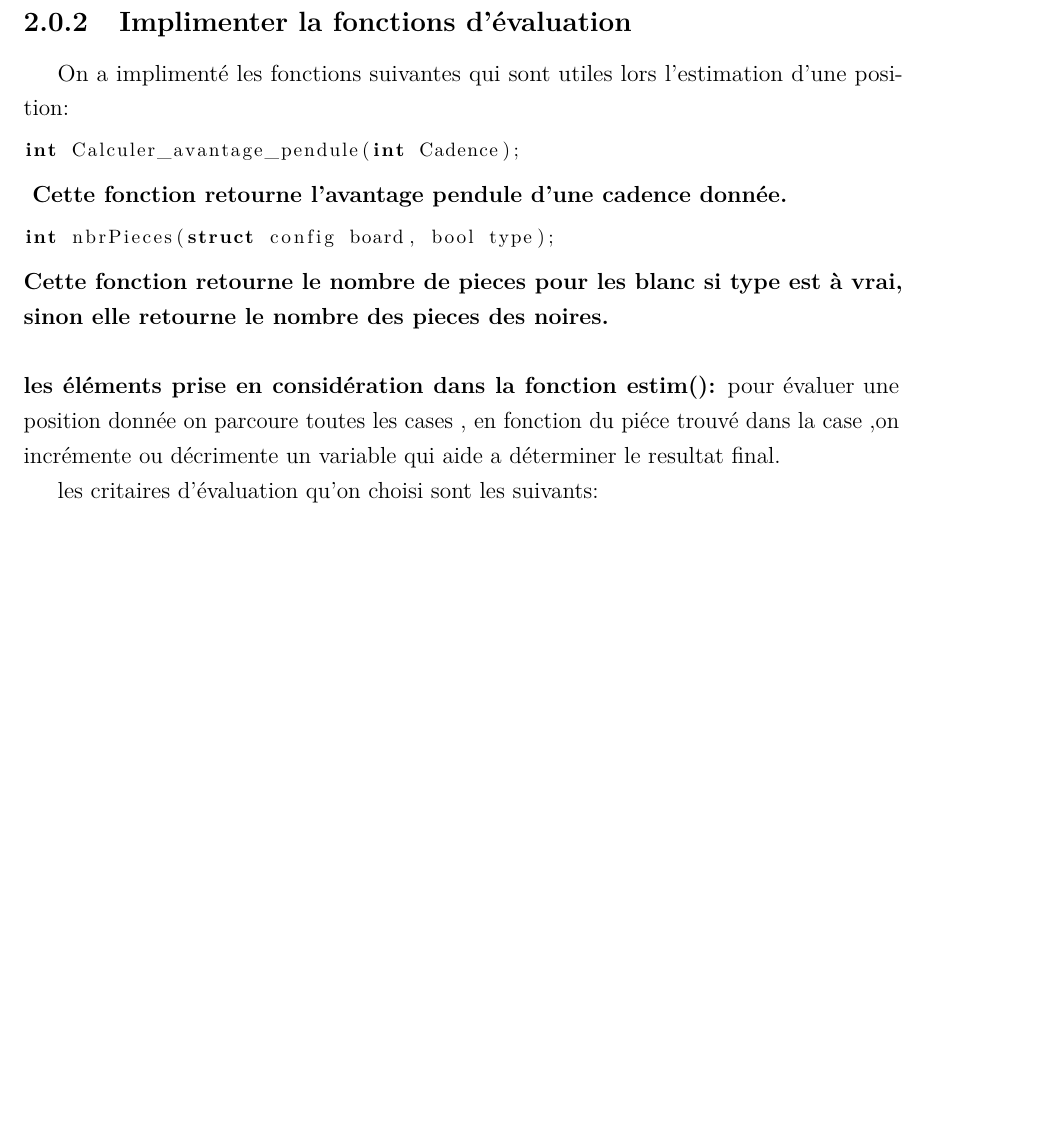
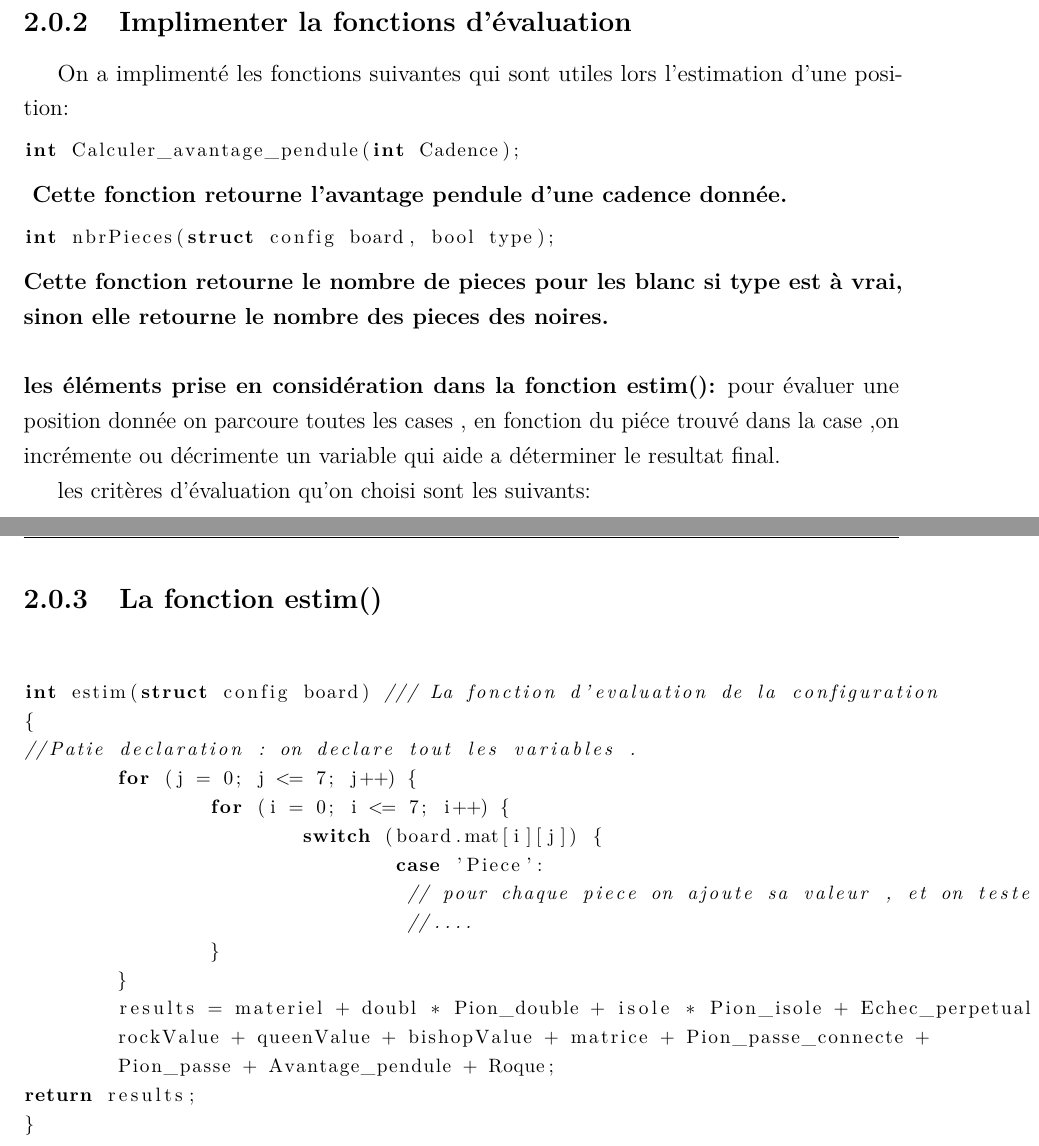
Before and after one commit to MahamdiAmine/Estimation-function-in-chess, a LaTeX document (report.tex): part of page 9 of 12 before the commit and two parts of pages 9 and 12 of 13 after it, the two joined at a grey line, cut so that both start at the same text, the shorter picture padded with empty space. The pictures show the PDF file report.pdf that the author committed with the source.

Commit message:
frlm : Done with the report

```diff
--- a/report.tex
+++ b/report.tex
@@ -161,7 +161,7 @@ int nbrPieces(struct config board, bool type);
 \\\\	\textbf{les éléments prise en considération dans la fonction estim():}
 pour évaluer une position donnée on parcoure toutes les cases , en fonction du piéce trouvé dans la case ,on incrémente ou décrimente un variable qui aide a déterminer le resultat final.
 
- les critaires d'évaluation qu'on choisi sont les suivants:
+ les critères d'évaluation qu'on choisi sont les suivants:
  \newpage
  \begin{itemize}
  	\item \textbf{le materiel :}
@@ -206,3 +206,15 @@ pour évaluer une position donnée on parcoure toutes les cases , en fonction du
 	\newline
 	\href{https://github.com/MahamdiAmine/Estimation-function-in-chess}{https://github.com/MahamdiAmine/Estimation-function-in-chess}
 \end{itemize}
+\subsection{La fonction estim()}
+\lstset{language=C}
+\lstset{label={lst:code_direct}}
+\lstset{basicstyle=\footnotesize}
+\begin{lstlisting}
+int estim(struct config board) /// La fonction d'evaluation de la configuration
+{
+//Patie declaration : on declare tout les variables .
+	for (j = 0; j <= 7; j++) {
+		for (i = 0; i <= 7; i++) {
+			switch (board.mat[i][j]) {
+				case 'Piece':
@@ -209,3 +227,8 @@ pour évaluer une position donnée on parcoure toutes les cases , en fonction du
+	Pion_passe + Avantage_pendule + Roque;
+return results;
+}
+\end{lstlisting}
+
 \chapter{conclusion}
 Le jeu d’échecs appartient à un ensemble de jeux partageant des propriétés communes,
 appelés jeux combinatoires, Ce sont des jeux à information complète. \\
```
Also changed, not shown: report.pdf, report.tex (8 more changed lines), 2 other files.
